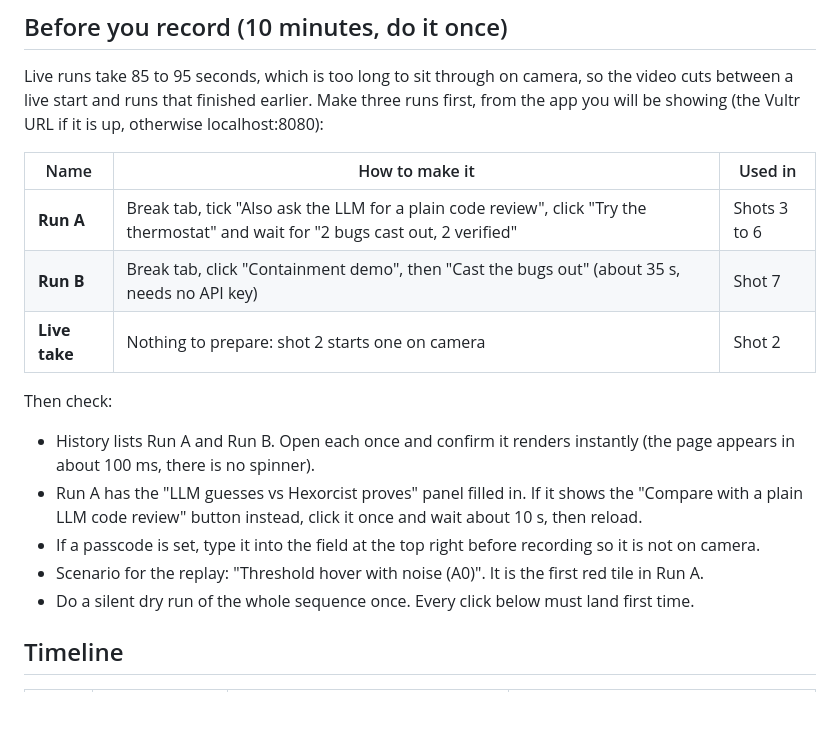
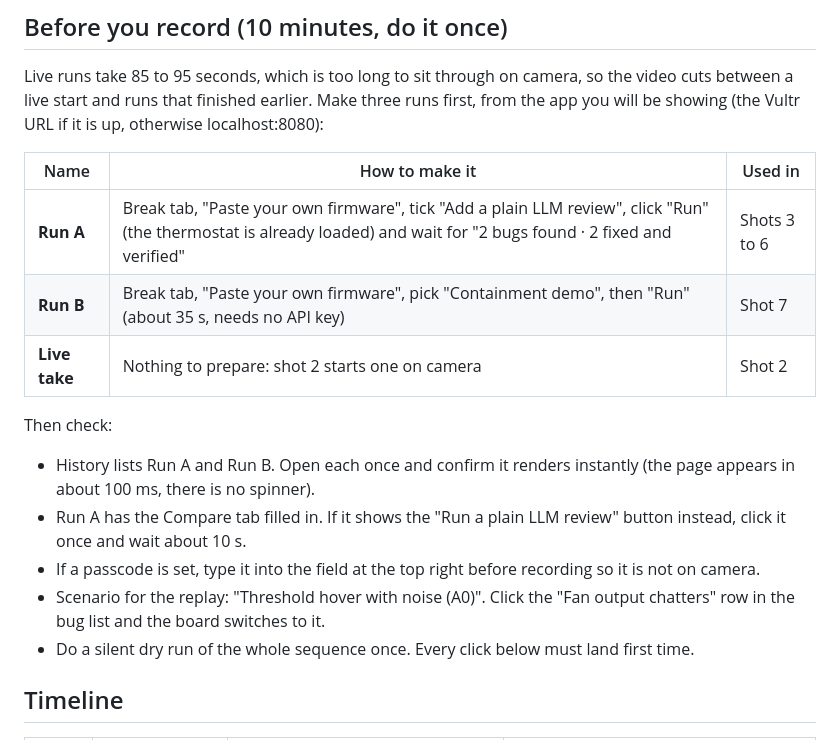
Before and after one commit to MatthewKim07/hexorcist, a Markdown page: docs/submission/video-script.md, the part around one of its changes. Rendered like a GitHub page; blank space fills up the shorter version.

```diff
--- a/docs/submission/video-script.md
+++ b/docs/submission/video-script.md
@@ -8,16 +8,16 @@ Live runs take 85 to 95 seconds, which is too long to sit through on camera, so
 
 | Name | How to make it | Used in |
 | --- | --- | --- |
-| **Run A** | Break tab, tick "Also ask the LLM for a plain code review", click "Try the thermostat" and wait for "2 bugs cast out, 2 verified" | Shots 3 to 6 |
-| **Run B** | Break tab, click "Containment demo", then "Cast the bugs out" (about 35 s, needs no API key) | Shot 7 |
+| **Run A** | Break tab, "Paste your own firmware", tick "Add a plain LLM review", click "Run" (the thermostat is already loaded) and wait for "2 bugs found · 2 fixed and verified" | Shots 3 to 6 |
+| **Run B** | Break tab, "Paste your own firmware", pick "Containment demo", then "Run" (about 35 s, needs no API key) | Shot 7 |
 | **Live take** | Nothing to prepare: shot 2 starts one on camera | Shot 2 |
 
 Then check:
 
 - History lists Run A and Run B. Open each once and confirm it renders instantly (the page appears in about 100 ms, there is no spinner).
-- Run A has the "LLM guesses vs Hexorcist proves" panel filled in. If it shows the "Compare with a plain LLM code review" button instead, click it once and wait about 10 s, then reload.
+- Run A has the Compare tab filled in. If it shows the "Run a plain LLM review" button instead, click it once and wait about 10 s.
 - If a passcode is set, type it into the field at the top right before recording so it is not on camera.
-- Scenario for the replay: "Threshold hover with noise (A0)". It is the first red tile in Run A.
+- Scenario for the replay: "Threshold hover with noise (A0)". Click the "Fan output chatters" row in the bug list and the board switches to it.
 - Do a silent dry run of the whole sequence once. Every click below must land first time.
 
 ## Timeline
```
Also changed, not shown: other parts of docs/submission/video-script.md (+6 -6 lines), README.md (+3 -3 lines), docs/submission/slides.md (+3 -3 lines), docs/containment.png, docs/landing.png, docs/llm-vs-hexorcist.png, docs/run-result.png, 1 other file.
